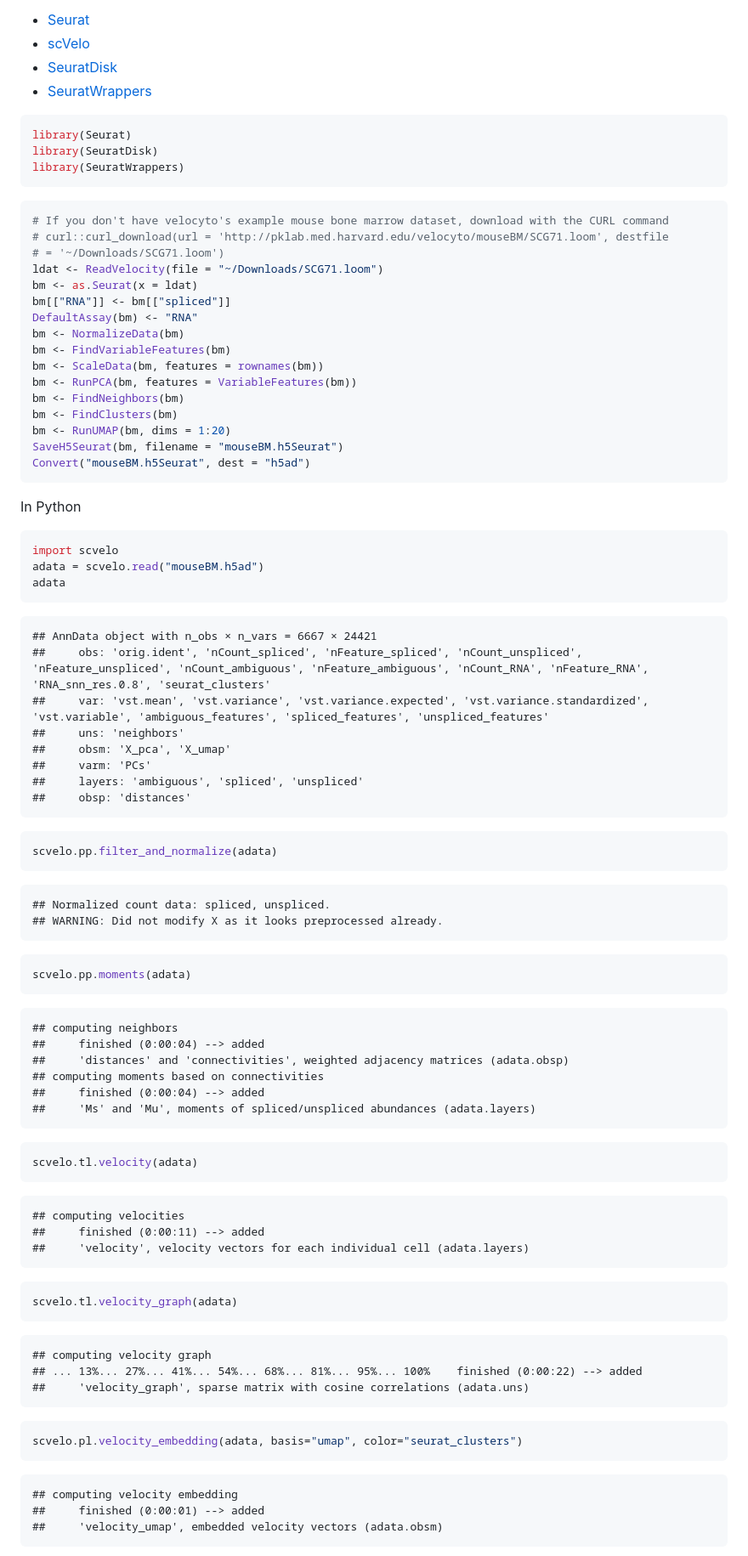
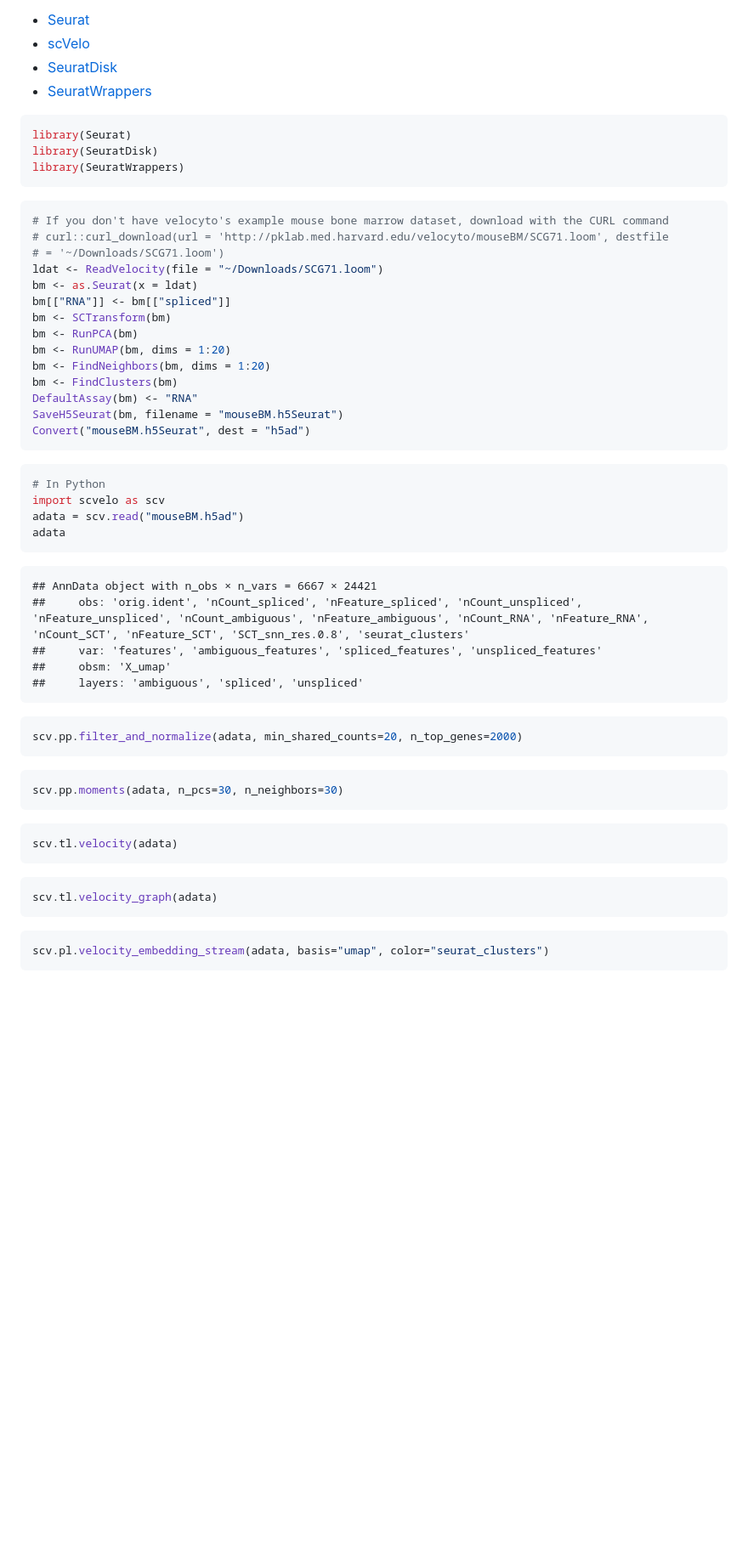
Before and after one commit to satijalab/seurat-wrappers, a Markdown page: docs/scvelo.md, the part around the change printed below. Shown: that part at 85% size. GitHub-like rendering; blank space fills up the shorter version.

````diff
--- a/docs/scvelo.md
+++ b/docs/scvelo.md
@@ -44,76 +39,48 @@ library(SeuratWrappers)
 ldat <- ReadVelocity(file = "~/Downloads/SCG71.loom")
 bm <- as.Seurat(x = ldat)
 bm[["RNA"]] <- bm[["spliced"]]
+bm <- SCTransform(bm)
+bm <- RunPCA(bm)
+bm <- RunUMAP(bm, dims = 1:20)
+bm <- FindNeighbors(bm, dims = 1:20)
+bm <- FindClusters(bm)
 DefaultAssay(bm) <- "RNA"
-bm <- NormalizeData(bm)
-bm <- FindVariableFeatures(bm)
-bm <- ScaleData(bm, features = rownames(bm))
-bm <- RunPCA(bm, features = VariableFeatures(bm))
-bm <- FindNeighbors(bm)
-bm <- FindClusters(bm)
-bm <- RunUMAP(bm, dims = 1:20)
 SaveH5Seurat(bm, filename = "mouseBM.h5Seurat")
 Convert("mouseBM.h5Seurat", dest = "h5ad")
 ```
 
-In Python
-
 ``` python
-import scvelo
-adata = scvelo.read("mouseBM.h5ad")
+# In Python
+import scvelo as scv
+adata = scv.read("mouseBM.h5ad")
 adata
 ```
 
     ## AnnData object with n_obs × n_vars = 6667 × 24421
-    ##     obs: 'orig.ident', 'nCount_spliced', 'nFeature_spliced', 'nCount_unspliced', 'nFeature_unspliced', 'nCount_ambiguous', 'nFeature_ambiguous', 'nCount_RNA', 'nFeature_RNA', 'RNA_snn_res.0.8', 'seurat_clusters'
-    ##     var: 'vst.mean', 'vst.variance', 'vst.variance.expected', 'vst.variance.standardized', 'vst.variable', 'ambiguous_features', 'spliced_features', 'unspliced_features'
-    ##     uns: 'neighbors'
-    ##     obsm: 'X_pca', 'X_umap'
-    ##     varm: 'PCs'
+    ##     obs: 'orig.ident', 'nCount_spliced', 'nFeature_spliced', 'nCount_unspliced', 'nFeature_unspliced', 'nCount_ambiguous', 'nFeature_ambiguous', 'nCount_RNA', 'nFeature_RNA', 'nCount_SCT', 'nFeature_SCT', 'SCT_snn_res.0.8', 'seurat_clusters'
+    ##     var: 'features', 'ambiguous_features', 'spliced_features', 'unspliced_features'
+    ##     obsm: 'X_umap'
     ##     layers: 'ambiguous', 'spliced', 'unspliced'
-    ##     obsp: 'distances'
 
 ``` python
-scvelo.pp.filter_and_normalize(adata)
+scv.pp.filter_and_normalize(adata, min_shared_counts=20, n_top_genes=2000)
 ```
 
-    ## Normalized count data: spliced, unspliced.
-    ## WARNING: Did not modify X as it looks preprocessed already.
+``` python
+scv.pp.moments(adata, n_pcs=30, n_neighbors=30)
+```
 
 ``` python
-scvelo.pp.moments(adata)
+scv.tl.velocity(adata)
 ```
 
-    ## computing neighbors
-    ##     finished (0:00:04) --> added
-    ##     'distances' and 'connectivities', weighted adjacency matrices (adata.obsp)
-    ## computing moments based on connectivities
-    ##     finished (0:00:04) --> added
-    ##     'Ms' and 'Mu', moments of spliced/unspliced abundances (adata.layers)
+``` python
+scv.tl.velocity_graph(adata)
+```
 
 ``` python
-scvelo.tl.velocity(adata)
+scv.pl.velocity_embedding_stream(adata, basis="umap", color="seurat_clusters")
 ```
-
-    ## computing velocities
-    ##     finished (0:00:11) --> added
-    ##     'velocity', velocity vectors for each individual cell (adata.layers)
-
-``` python
-scvelo.tl.velocity_graph(adata)
-```
-
-    ## computing velocity graph
-    ## ... 13%... 27%... 41%... 54%... 68%... 81%... 95%... 100%    finished (0:00:22) --> added
-    ##     'velocity_graph', sparse matrix with cosine correlations (adata.uns)
-
-``` python
-scvelo.pl.velocity_embedding(adata, basis="umap", color="seurat_clusters")
-```
-
-    ## computing velocity embedding
-    ##     finished (0:00:01) --> added
-    ##     'velocity_umap', embedded velocity vectors (adata.obsm)
 
 <img src="scvelo_files/figure-gfm/scvelo-1.png" width="1536" />
 
````
Also changed, not shown: other parts of docs/scvelo.md (+37 -21 lines), docs/scvelo_files/figure-gfm/latent_time-1.png (added), docs/scvelo_files/figure-gfm/latent_time-2.png (added), docs/scvelo_files/figure-gfm/scvelo-1.png, docs/scvelo_files/figure-gfm/scvelo-2.png, 1 other file.
